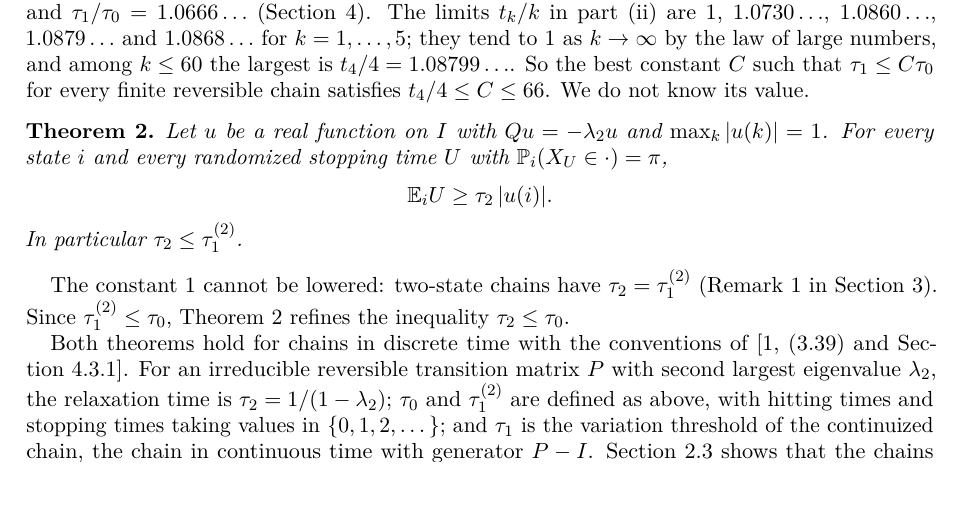
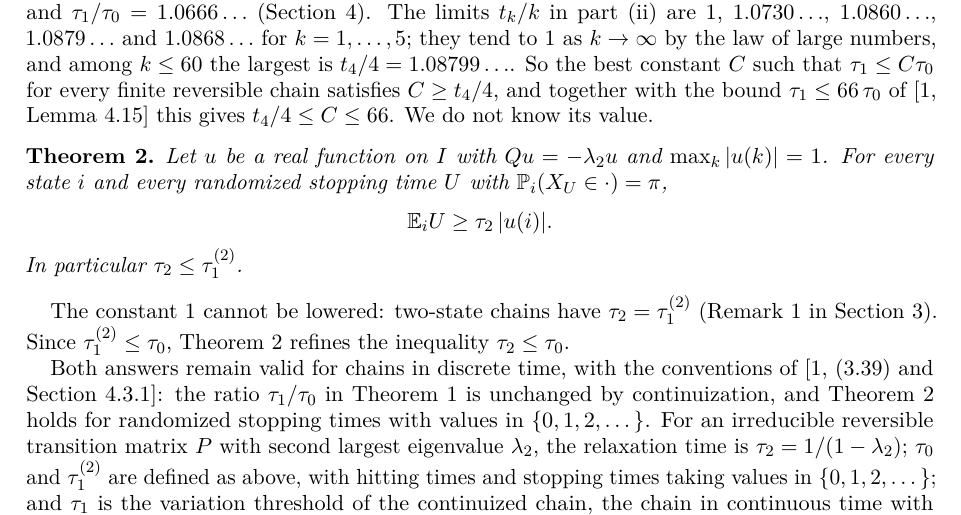
Before and after one commit to yspennstate/variation-threshold-stationary-times, a LaTeX paper (paper/main.tex): part of page 2 of 7, cut so that both start at the same text, the shorter picture padded with empty space. Compiled offline with pdfLaTeX.

Commit message:
Referee corrections [skip ci]

```diff
--- a/paper/main.tex
+++ b/paper/main.tex
@@ -66,7 +66,7 @@ For $k\ge1$ and $\varepsilon>0$ let $X^{(k,\varepsilon)}$ be the chain on $\{0,1
 \end{enumerate}
 \end{theorem}
 
-As $\varepsilon\to0$ the chain $X^{(k,\varepsilon)}$ becomes the pure death chain absorbed at $0$. For that chain $\dbar(t)=\Pp(\Gamma_k>t)$, the probability that the chain started at $k$ has not reached $0$ by time $t$, while $\tau_0$ tends to $k$, the mean of $\Gamma_k$; so $\tau_1>\tau_0$ for small $\varepsilon$ whenever $\Pp(\Gamma_k>k)>e^{-1}$, which holds for $k=2$ because $\Pp(\Gamma_2>2)=3e^{-2}=0.406\ldots$. For $\varepsilon=1/100$ the chain $X^{(2,\varepsilon)}$ has $\tau_1=2.1330\ldots$ and $\tau_1/\tau_0=1.0666\ldots$ (Section~\ref{sec:checks}). The limits $t_k/k$ in part~(ii) are $1$, $1.0730\ldots$, $1.0860\ldots$, $1.0879\ldots$ and $1.0868\ldots$ for $k=1,\dots,5$; they tend to $1$ as $k\to\infty$ by the law of large numbers, and among $k\le60$ the largest is $t_4/4=1.08799\ldots$. So the best constant $C$ such that $\tau_1\le C\tau_0$ for every finite reversible chain satisfies $t_4/4\le C\le66$. We do not know its value.
+As $\varepsilon\to0$ the chain $X^{(k,\varepsilon)}$ becomes the pure death chain absorbed at $0$. For that chain $\dbar(t)=\Pp(\Gamma_k>t)$, the probability that the chain started at $k$ has not reached $0$ by time $t$, while $\tau_0$ tends to $k$, the mean of $\Gamma_k$; so $\tau_1>\tau_0$ for small $\varepsilon$ whenever $\Pp(\Gamma_k>k)>e^{-1}$, which holds for $k=2$ because $\Pp(\Gamma_2>2)=3e^{-2}=0.406\ldots$. For $\varepsilon=1/100$ the chain $X^{(2,\varepsilon)}$ has $\tau_1=2.1330\ldots$ and $\tau_1/\tau_0=1.0666\ldots$ (Section~\ref{sec:checks}). The limits $t_k/k$ in part~(ii) are $1$, $1.0730\ldots$, $1.0860\ldots$, $1.0879\ldots$ and $1.0868\ldots$ for $k=1,\dots,5$; they tend to $1$ as $k\to\infty$ by the law of large numbers, and among $k\le60$ the largest is $t_4/4=1.08799\ldots$. So the best constant $C$ such that $\tau_1\le C\tau_0$ for every finite reversible chain satisfies $C\ge t_4/4$, and together with the bound $\tau_1\le66\,\tau_0$ of \cite[Lemma~4.15]{AF} this gives $t_4/4\le C\le66$. We do not know its value.
 
 \begin{theorem}\label{thm:b}
 Let $u$ be a real function on $I$ with $Qu=-\lambda_2u$ and $\max_k|u(k)|=1$. For every state $i$ and every randomized stopping time $U$ with $\Pp_i(X_U\in\cdot)=\pi$,
@@ -78,7 +78,7 @@ In particular $\tau_2\le\tau_1^{(2)}$.
 
 The constant $1$ cannot be lowered: two-state chains have $\tau_2=\tau_1^{(2)}$ (Remark~1 in Section~\ref{sec:b}). Since $\tau_1^{(2)}\le\tau_0$, Theorem~\ref{thm:b} refines the inequality $\tau_2\le\tau_0$.
 
-Both theorems hold for chains in discrete time with the conventions of \cite[(3.39) and Section~4.3.1]{AF}. For an irreducible reversible transition matrix $P$ with second largest eigenvalue $\lambda_2$, the relaxation time is $\tau_2=1/(1-\lambda_2)$; $\tau_0$ and $\tau_1^{(2)}$ are defined as above, with hitting times and stopping times taking values in $\{0,1,2,\dots\}$; and $\tau_1$ is the variation threshold of the continuized chain, the chain in continuous time with generator $P-I$. Section~\ref{sec:a-disc} shows that the chains $I+cQ$, with $Q$ the generator of $X^{(k,\varepsilon)}$ and $0<c\le1/(1+\varepsilon)$, have the same ratio $\tau_1/\tau_0$ as $X^{(k,\varepsilon)}$, and that for $k=2$, $0<\varepsilon\le1/100$ and small $c$ the variation threshold of the discrete chain itself also exceeds $\tau_0$; Section~\ref{sec:b} proves Theorem~\ref{thm:b} in discrete time, with $Pu=\lambda_2u$ in place of $Qu=-\lambda_2u$.
+Both answers remain valid for chains in discrete time, with the conventions of \cite[(3.39) and Section~4.3.1]{AF}: the ratio $\tau_1/\tau_0$ in Theorem~\ref{thm:a} is unchanged by continuization, and Theorem~\ref{thm:b} holds for randomized stopping times with values in $\{0,1,2,\dots\}$. For an irreducible reversible transition matrix $P$ with second largest eigenvalue $\lambda_2$, the relaxation time is $\tau_2=1/(1-\lambda_2)$; $\tau_0$ and $\tau_1^{(2)}$ are defined as above, with hitting times and stopping times taking values in $\{0,1,2,\dots\}$; and $\tau_1$ is the variation threshold of the continuized chain, the chain in continuous time with generator $P-I$. Section~\ref{sec:a-disc} shows that the chains $I+cQ$, with $Q$ the generator of $X^{(k,\varepsilon)}$ and $0<c\le1/(1+\varepsilon)$, have the same ratio $\tau_1/\tau_0$ as $X^{(k,\varepsilon)}$, and that for $k=2$, $0<\varepsilon\le1/100$ and small $c$ the variation threshold of the discrete chain itself also exceeds $\tau_0$; Section~\ref{sec:b} proves Theorem~\ref{thm:b} in discrete time, with $Pu=\lambda_2u$ in place of $Qu=-\lambda_2u$.
 
 \section{Proof of Theorem~\ref{thm:a}}\label{sec:a}
 
```
